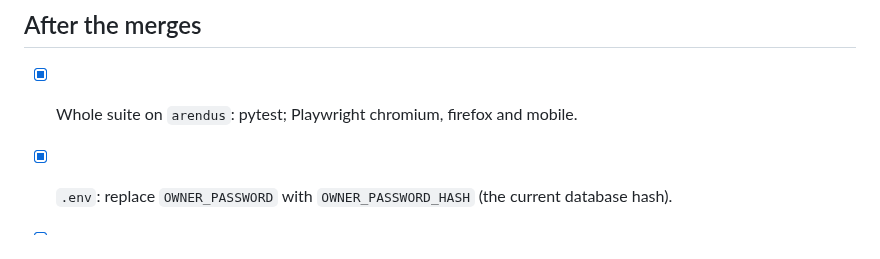
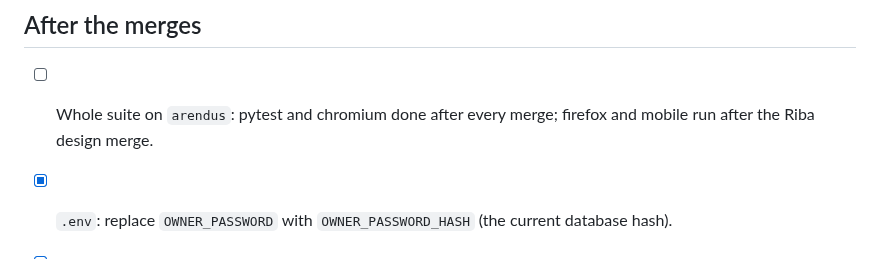
Before and after one commit to Tigetiiger/personaalne-markmik, a Markdown page: docs/SECURITY-FIXES.md, the part around the change. Drawn GitHub-style.

```diff
--- a/docs/SECURITY-FIXES.md
+++ b/docs/SECURITY-FIXES.md
@@ -49,7 +49,8 @@ reviews, the lead runs the tests before and after each merge, merges one at a ti
 
 ## After the merges
 
-- [x] Whole suite on `arendus`: pytest; Playwright chromium, firefox and mobile.
+- [ ] Whole suite on `arendus`: pytest and chromium done after every merge; firefox and mobile
+      run after the Riba design merge.
 - [x] `.env`: replace `OWNER_PASSWORD` with `OWNER_PASSWORD_HASH` (the current database hash).
 - [x] Redeploy (`docker compose up -d --build`), smoke run.
 - [x] Update `docs/SECURITY-REVIEW.md` (fixed or decided per finding) and STATUS.md.
```
Also changed, not shown: docs/SECURITY-REVIEW.md (+16 -0 lines).
